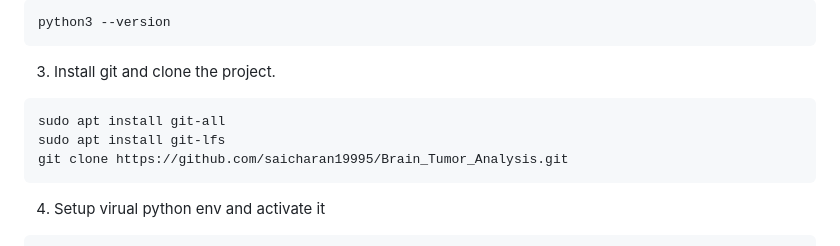
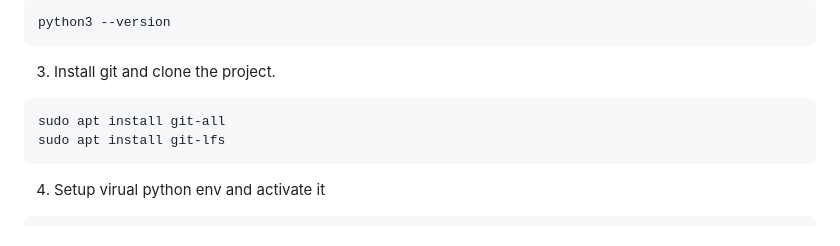
Before and after one commit to GauravYS/DeClEx, a Markdown page: README.md, the part around the change. Rendered like a GitHub page.

````diff
--- a/README.md
+++ b/README.md
@@ -61,7 +61,6 @@ python3 --version
 ```
 sudo apt install git-all
 sudo apt install git-lfs
-git clone https://github.com/saicharan19995/Brain_Tumor_Analysis.git
 ```
 4. Setup virual python env and activate it
 ```
````
